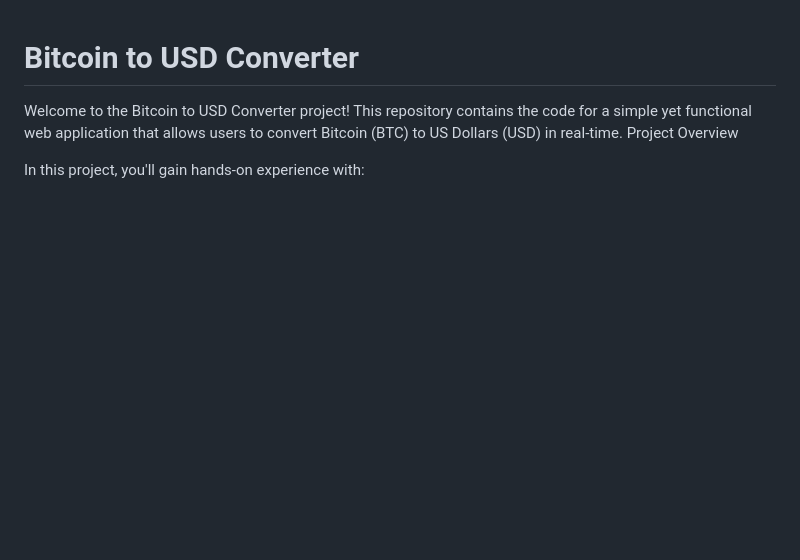
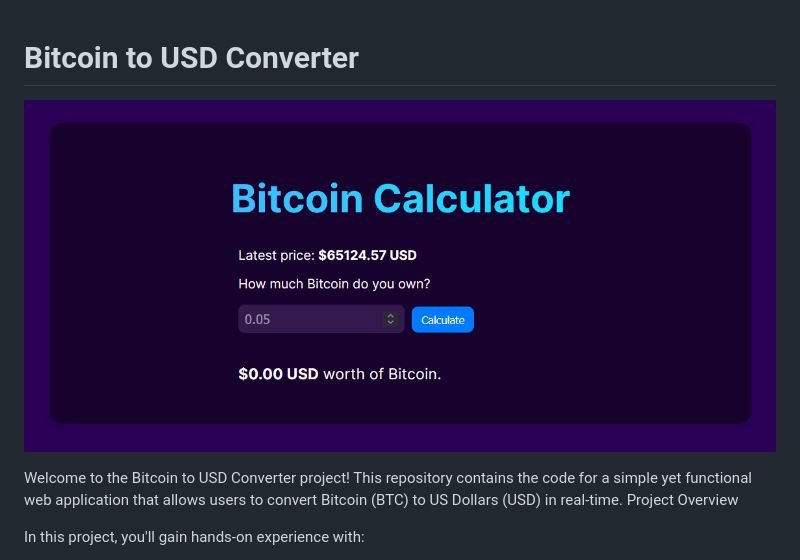
Before and after one commit to Voxold/Bitcoin-Calculator, a Markdown page: README.md, the part around the change. Rendered like a GitHub page; pictures changed too: image.png (added); blank space fills up the shorter version.

Commit message:
img

```diff
--- a/README.md
+++ b/README.md
@@ -1,4 +1,7 @@
 # Bitcoin to USD Converter
+![alt text](image.png)
+
+
 
 Welcome to the Bitcoin to USD Converter project! This repository contains the code for a simple yet functional web application that allows users to convert Bitcoin (BTC) to US Dollars (USD) in real-time.
 Project Overview
```
